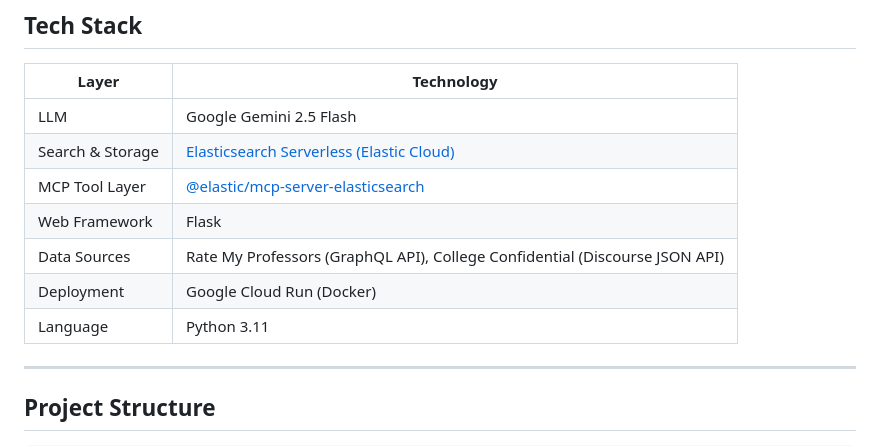
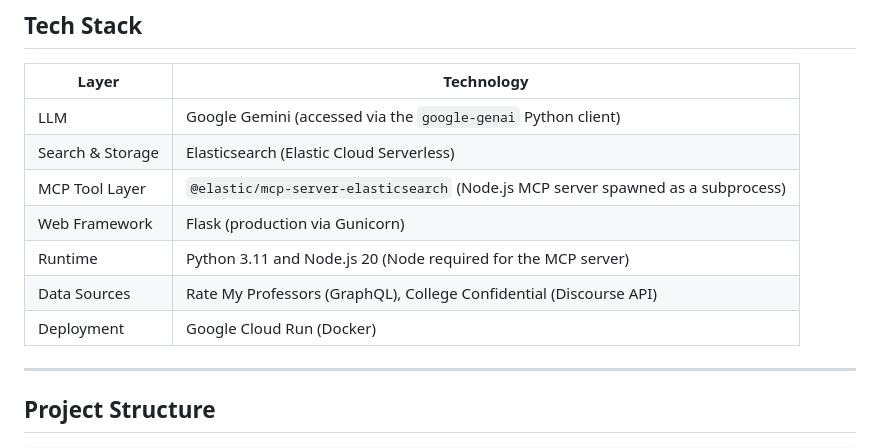
Before and after one commit to srivi19/campus-voice-agent, a Markdown page: README.md, the part around the change. GitHub-like rendering.

Commit message:
Docs: clarify tech stack — google-genai, Node.js 20, Gunicorn

```diff
--- a/README.md
+++ b/README.md
@@ -56,13 +56,13 @@ UTK · Vanderbilt · Georgia Tech · University of Florida · University of Mich
 
 | Layer | Technology |
 |-------|-----------|
-| LLM | Google Gemini 2.5 Flash |
-| Search & Storage | [Elasticsearch Serverless (Elastic Cloud)](https://www.elastic.co/cloud) |
-| MCP Tool Layer | [@elastic/mcp-server-elasticsearch](https://github.com/elastic/mcp-server-elasticsearch) |
-| Web Framework | Flask |
-| Data Sources | Rate My Professors (GraphQL API), College Confidential (Discourse JSON API) |
+| LLM | Google Gemini (accessed via the `google-genai` Python client) |
+| Search & Storage | Elasticsearch (Elastic Cloud Serverless) |
+| MCP Tool Layer | `@elastic/mcp-server-elasticsearch` (Node.js MCP server spawned as a subprocess) |
+| Web Framework | Flask (production via Gunicorn) |
+| Runtime | Python 3.11 and Node.js 20 (Node required for the MCP server) |
+| Data Sources | Rate My Professors (GraphQL), College Confidential (Discourse API) |
 | Deployment | Google Cloud Run (Docker) |
-| Language | Python 3.11 |
 
 ---
 
```
Also changed, not shown: ARCHITECTURE.md (+5 -5 lines).
